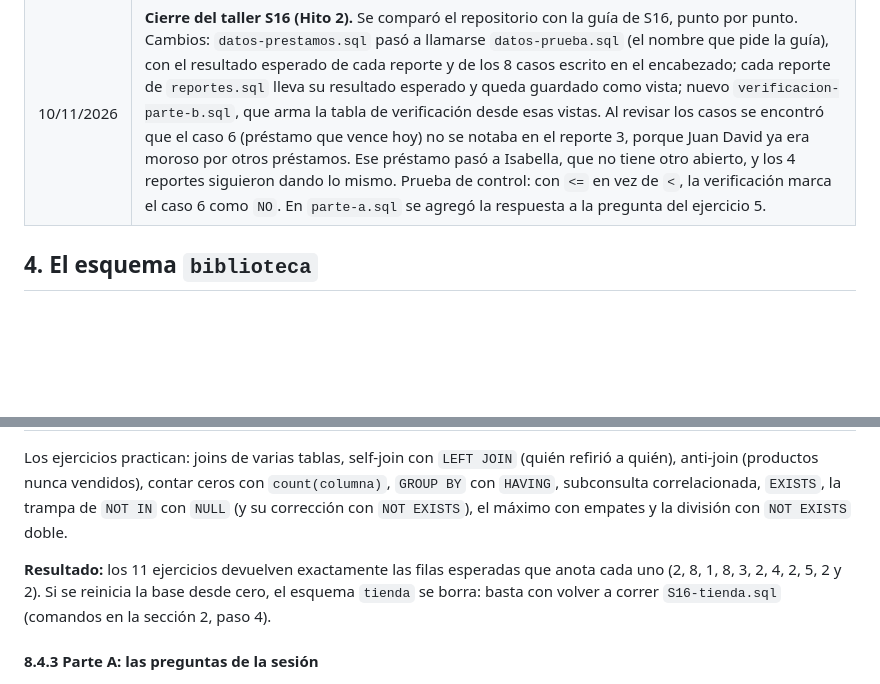
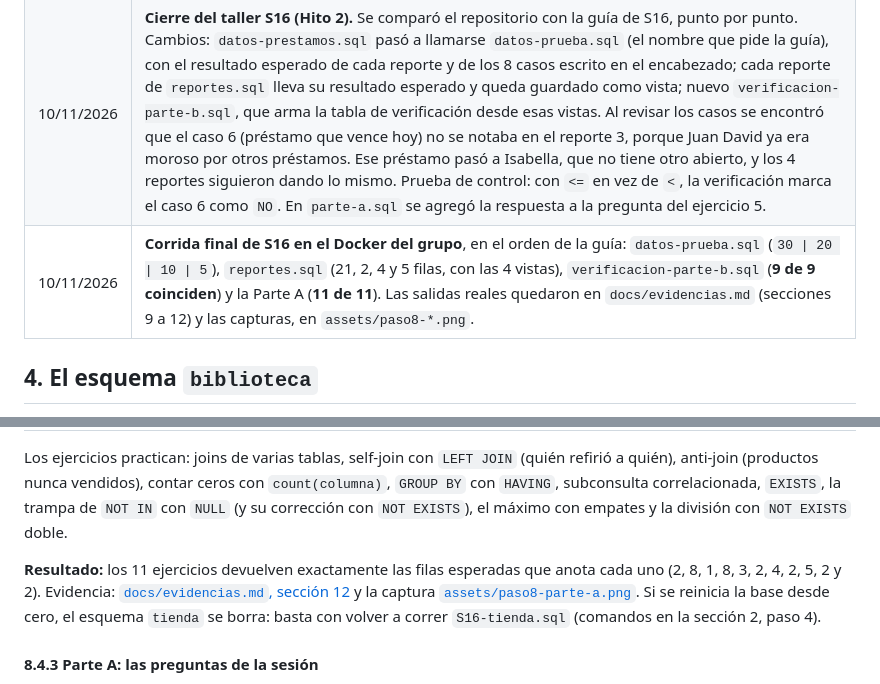
Before and after one commit to Yeiner-cyber21/proyecto-biblioteca, a Markdown page: README.md, 2 parts joined by grey strips. Rendered like a GitHub page; blank space fills up the shorter version.

```diff
--- a/README.md
+++ b/README.md
@@ -115,6 +115,7 @@ En Linux o Mac, el segundo comando es `rm -rf postgres/data/pgdata`.
 | 09/11/2026 | Prueba completa desde una base vacía (`init/` crea los dos esquemas solo), carga del CSV propio (5 cargadas, 4 rechazadas), prueba de la última línea de defensa y publicación del repositorio en GitHub. |
 | 10/11/2026 | S15/S16: se creó `datos-prestamos.sql` (una bibliotecaria y 30 préstamos, cada uno pensado para un caso de los reportes) y `reportes.sql` con los 4 reportes. Antes de escribir cada consulta se calculó a mano el resultado esperado, y los 4 reportes coincidieron. Las salidas de todas las ejecuciones quedaron en `docs/evidencias.md`. |
 | 10/11/2026 | **Cierre del taller S16 (Hito 2).** Se comparó el repositorio con la guía de S16, punto por punto. Cambios: `datos-prestamos.sql` pasó a llamarse `datos-prueba.sql` (el nombre que pide la guía), con el resultado esperado de cada reporte y de los 8 casos escrito en el encabezado; cada reporte de `reportes.sql` lleva su resultado esperado y queda guardado como vista; nuevo `verificacion-parte-b.sql`, que arma la tabla de verificación desde esas vistas. Al revisar los casos se encontró que el caso 6 (préstamo que vence hoy) no se notaba en el reporte 3, porque Juan David ya era moroso por otros préstamos. Ese préstamo pasó a Isabella, que no tiene otro abierto, y los 4 reportes siguieron dando lo mismo. Prueba de control: con `<=` en vez de `<`, la verificación marca el caso 6 como `NO`. En `parte-a.sql` se agregó la respuesta a la pregunta del ejercicio 5. |
+| 10/11/2026 | **Corrida final de S16 en el Docker del grupo**, en el orden de la guía: `datos-prueba.sql` (`30 \| 20 \| 10 \| 5`), `reportes.sql` (21, 2, 4 y 5 filas, con las 4 vistas), `verificacion-parte-b.sql` (**9 de 9 coinciden**) y la Parte A (**11 de 11**). Las salidas reales quedaron en `docs/evidencias.md` (secciones 9 a 12) y las capturas, en `assets/paso8-*.png`. |
 
 ## 4. El esquema `biblioteca`
 
@@ -317,7 +318,7 @@ El taller tiene dos partes. La **parte A** son 11 ejercicios sobre un esquema de
 
 Los ejercicios practican: joins de varias tablas, self-join con `LEFT JOIN` (quién refirió a quién), anti-join (productos nunca vendidos), contar ceros con `count(columna)`, `GROUP BY` con `HAVING`, subconsulta correlacionada, `EXISTS`, la trampa de `NOT IN` con `NULL` (y su corrección con `NOT EXISTS`), el máximo con empates y la división con `NOT EXISTS` doble.
 
-**Resultado:** los 11 ejercicios devuelven exactamente las filas esperadas que anota cada uno (2, 8, 1, 8, 3, 2, 4, 2, 5, 2 y 2). Si se reinicia la base desde cero, el esquema `tienda` se borra: basta con volver a correr `S16-tienda.sql` (comandos en la sección 2, paso 4).
+**Resultado:** los 11 ejercicios devuelven exactamente las filas esperadas que anota cada uno (2, 8, 1, 8, 3, 2, 4, 2, 5, 2 y 2). Evidencia: [`docs/evidencias.md`, sección 12](docs/evidencias.md#12-taller-s16-parte-a) y la captura [`assets/paso8-parte-a.png`](assets/paso8-parte-a.png). Si se reinicia la base desde cero, el esquema `tienda` se borra: basta con volver a correr `S16-tienda.sql` (comandos en la sección 2, paso 4).
 
 #### 8.4.3 Parte A: las preguntas de la sesión
 
```
Also changed, not shown: other parts of README.md (+19 -8 lines), docs/evidencias.md (+120 -3 lines), docs/pendientes.md (+5 -4 lines), assets/paso8-datos-prueba.png (added), assets/paso8-parte-a.png (added), assets/paso8-reporte-1.png (added), assets/paso8-reportes-2-3-4.png (added), assets/paso8-verificacion.png (added).
